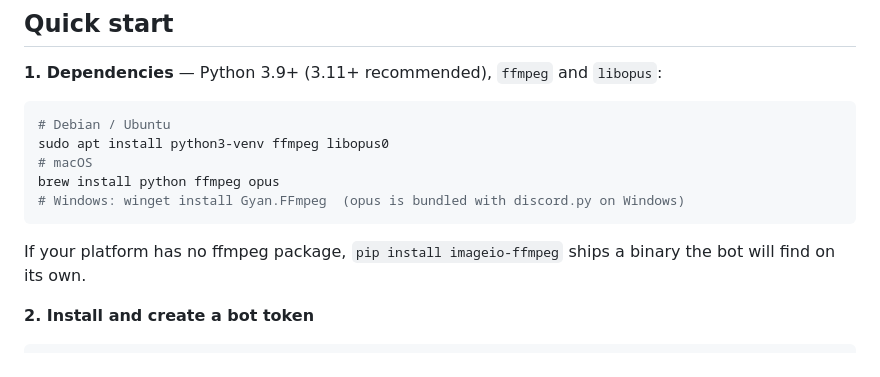
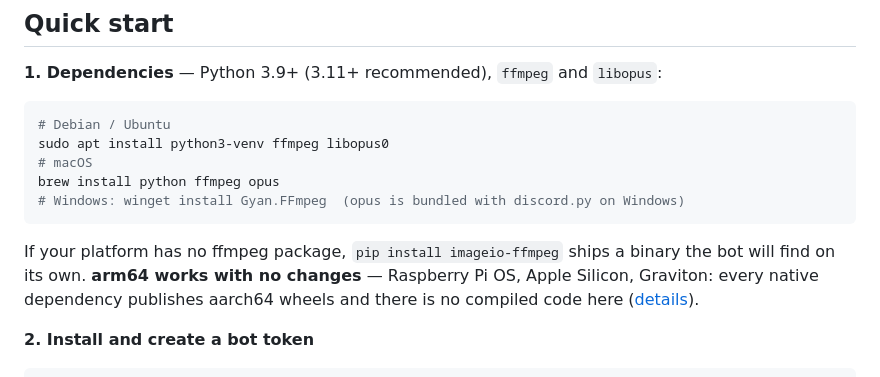
Before and after one commit to mob5824m-wq/Discord-lofi, a Markdown page: README.md, the part around the change. Rendered like a GitHub page.

````diff
--- a/README.md
+++ b/README.md
@@ -44,7 +44,9 @@ brew install python ffmpeg opus
 ```
 
 If your platform has no ffmpeg package, `pip install imageio-ffmpeg` ships a binary the bot will
-find on its own.
+find on its own. **arm64 works with no changes** — Raspberry Pi OS, Apple Silicon, Graviton: every
+native dependency publishes aarch64 wheels and there is no compiled code here
+([details](docs/INSTALL.md#arm64--raspberry-pi-apple-silicon-graviton)).
 
 **2. Install and create a bot token**
 
````
Also changed, not shown: docs/INSTALL.md (+23 -0 lines).
